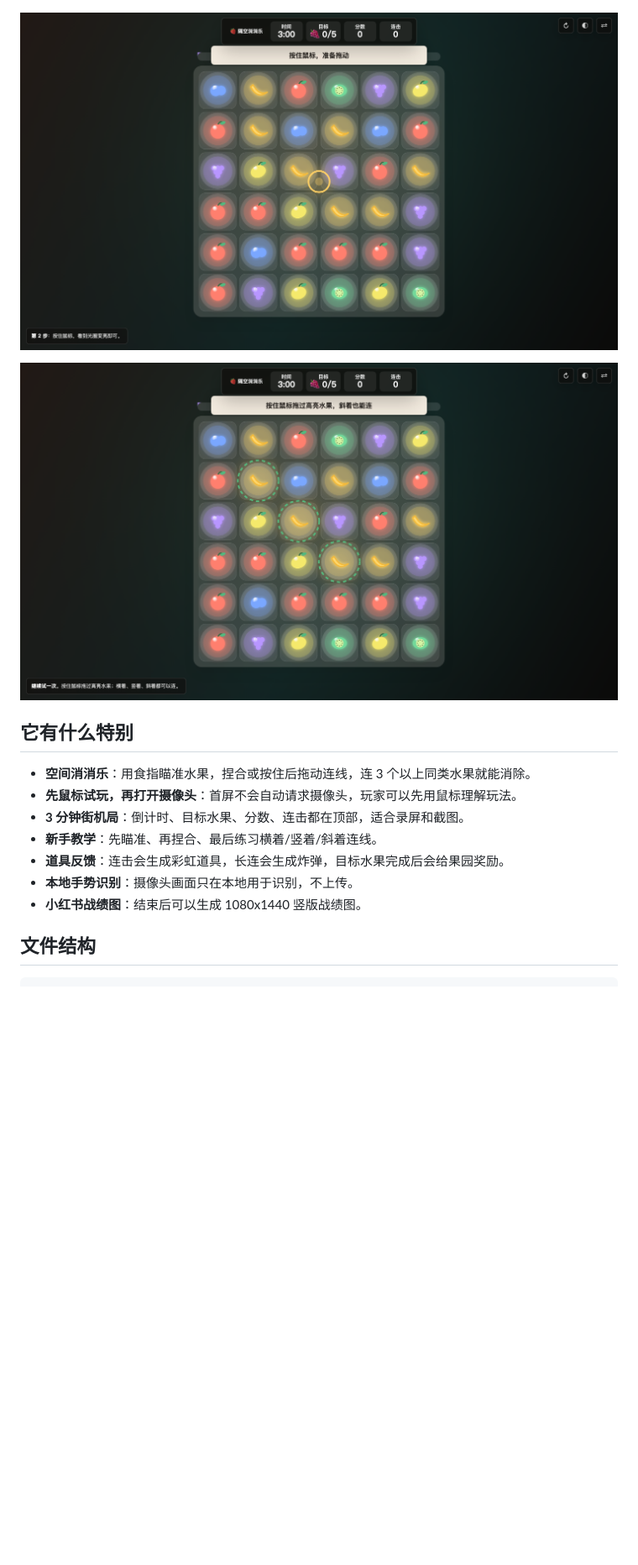
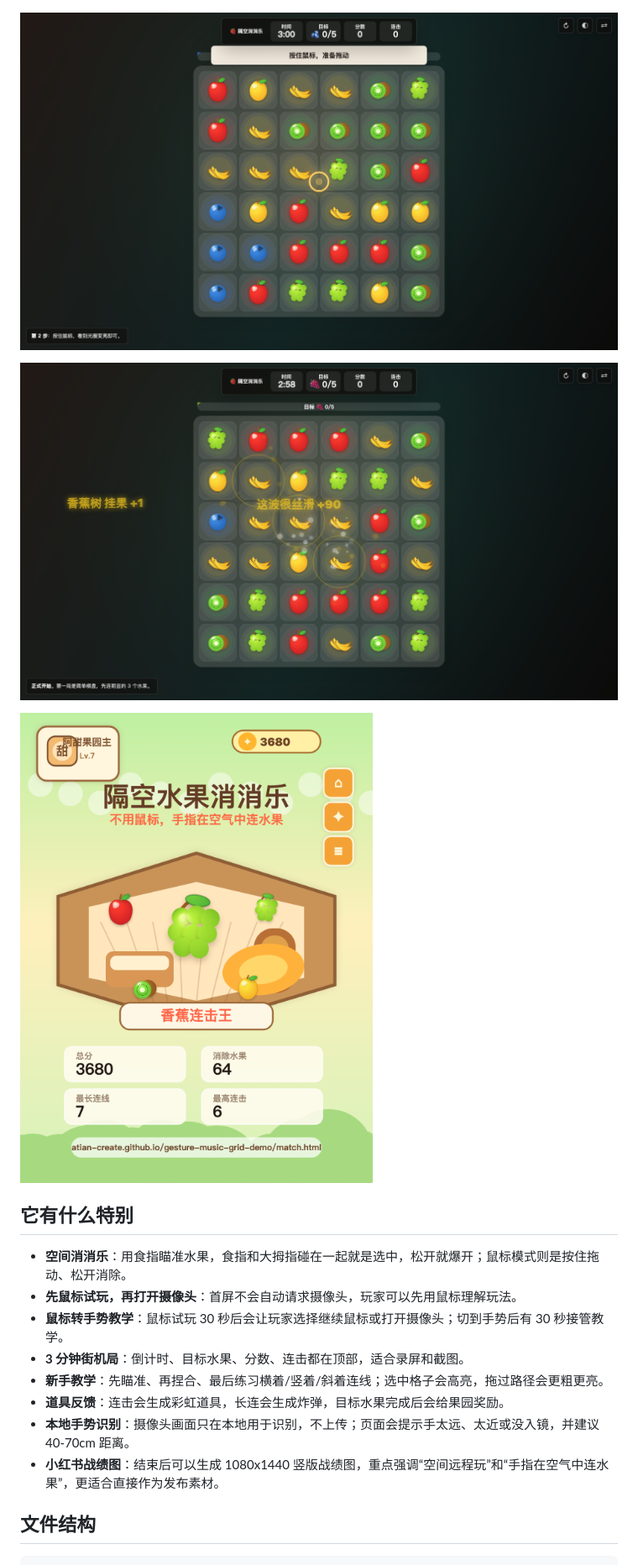
Before and after one commit to atian-create/gesture-music-grid-demo, a Markdown page: README.md, the part around the change. Shown: that part at 84% size. Rendered like a GitHub page; pictures changed too: docs/images/02-tutorial.png, docs/images/03-gameplay.png, docs/images/04-share-card.png (added); blank space fills up the shorter version.

Commit message:
Improve gesture match tutorial and share card

```diff
--- a/README.md
+++ b/README.md
@@ -19,15 +19,18 @@
 
 ![连线玩法](docs/images/03-gameplay.png)
 
+![竖版战绩图](docs/images/04-share-card.png)
+
 ## 它有什么特别
 
-- **空间消消乐**：用食指瞄准水果，捏合或按住后拖动连线，连 3 个以上同类水果就能消除。
+- **空间消消乐**：用食指瞄准水果，食指和大拇指碰在一起就是选中，松开就爆开；鼠标模式则是按住拖动、松开消除。
 - **先鼠标试玩，再打开摄像头**：首屏不会自动请求摄像头，玩家可以先用鼠标理解玩法。
+- **鼠标转手势教学**：鼠标试玩 30 秒后会让玩家选择继续鼠标或打开摄像头；切到手势后有 30 秒接管教学。
 - **3 分钟街机局**：倒计时、目标水果、分数、连击都在顶部，适合录屏和截图。
-- **新手教学**：先瞄准、再捏合、最后练习横着/竖着/斜着连线。
+- **新手教学**：先瞄准、再捏合、最后练习横着/竖着/斜着连线；选中格子会高亮，拖过路径会更粗更亮。
 - **道具反馈**：连击会生成彩虹道具，长连会生成炸弹，目标水果完成后会给果园奖励。
-- **本地手势识别**：摄像头画面只在本地用于识别，不上传。
-- **小红书战绩图**：结束后可以生成 1080x1440 竖版战绩图。
+- **本地手势识别**：摄像头画面只在本地用于识别，不上传；页面会提示手太远、太近或没入镜，并建议 40-70cm 距离。
+- **小红书战绩图**：结束后可以生成 1080x1440 竖版战绩图，重点强调“空间远程玩”和“手指在空气中连水果”，更适合直接作为发布素材。
 
 ## 文件结构
 
```
Also changed, not shown: docs/images/01-start.png, 1 other file.
